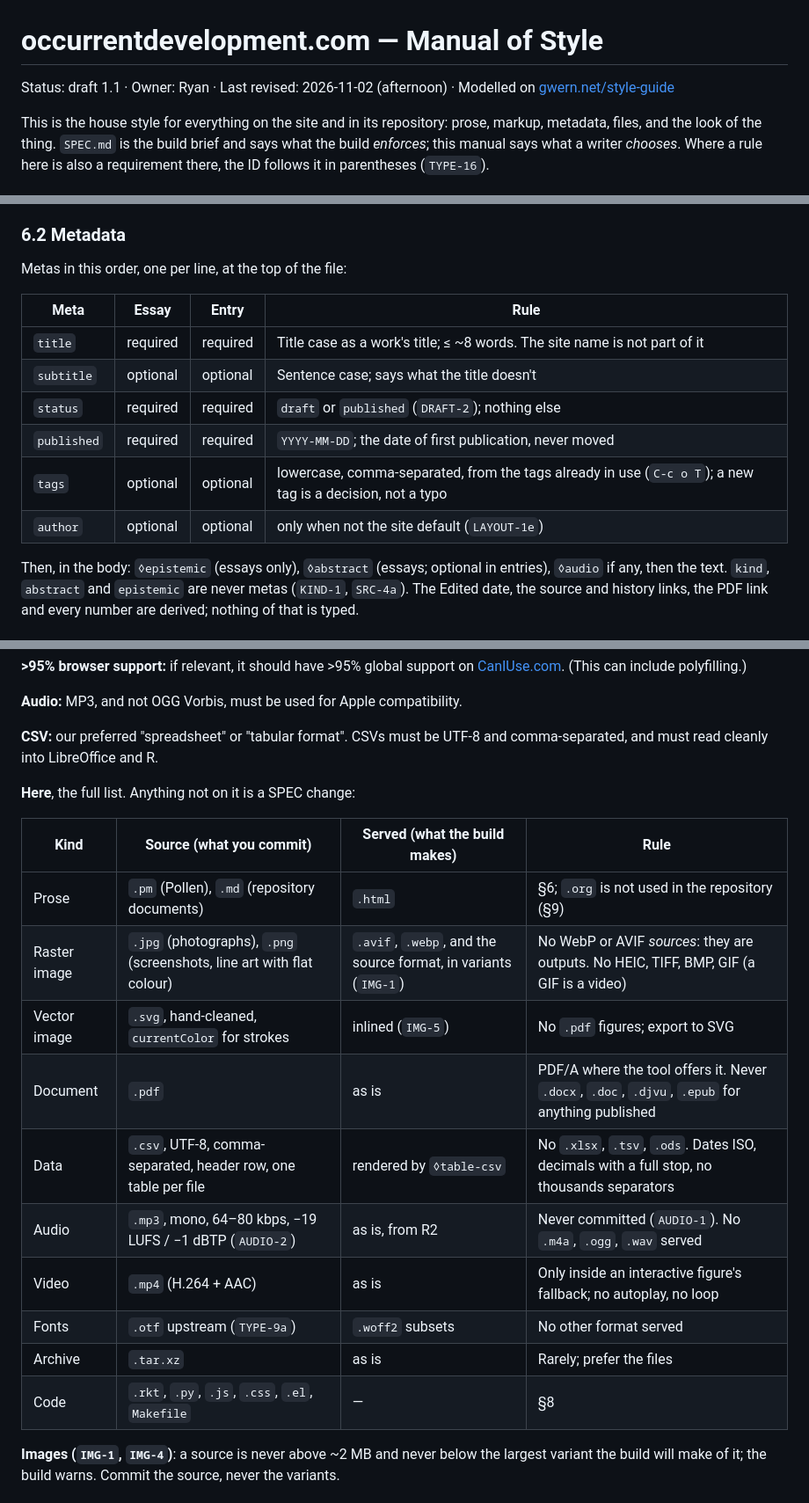
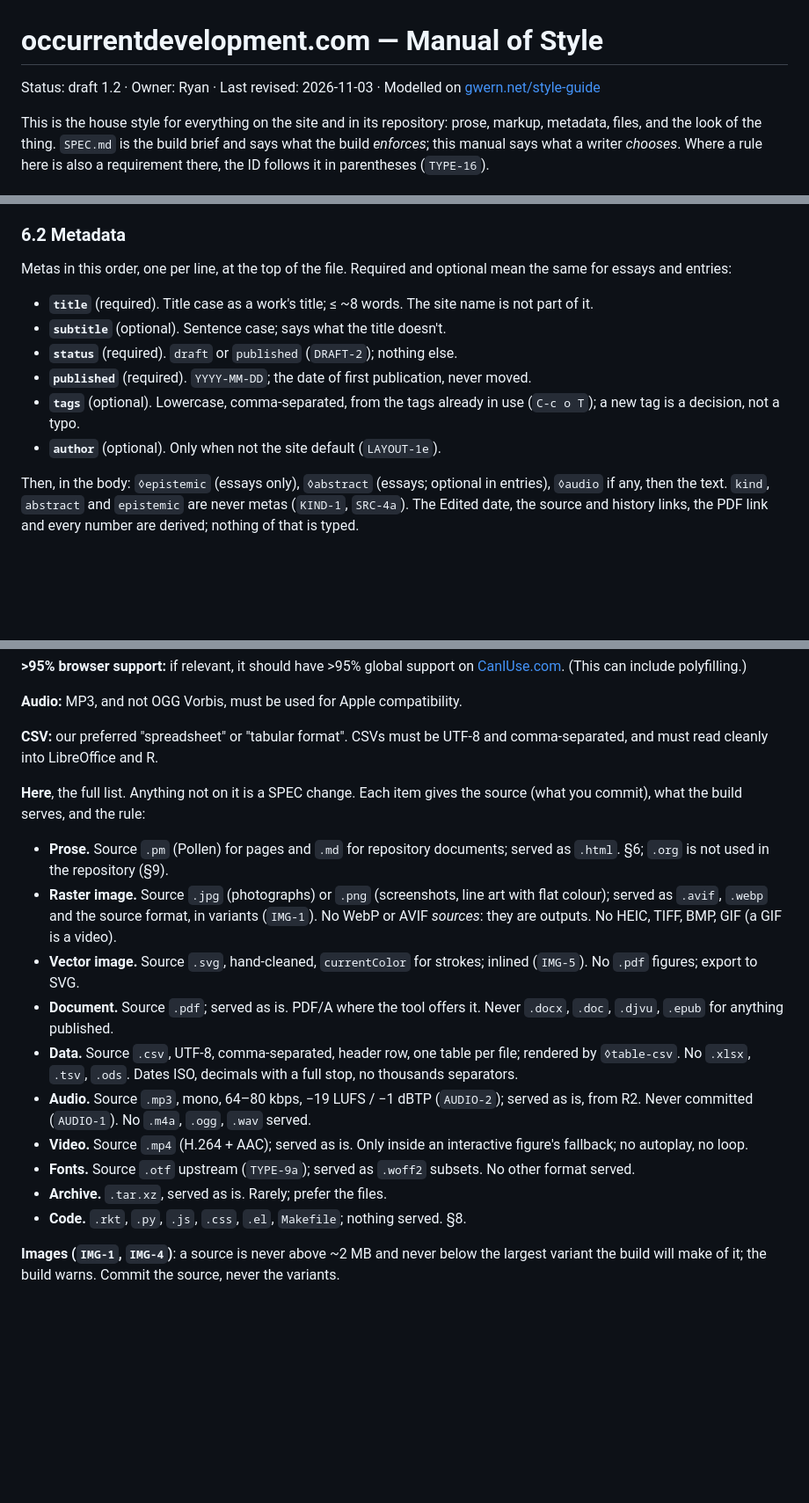
Before and after one commit to occurrent-development/site, a Markdown page: STYLE.md, 3 parts joined by grey strips. Shown at 88% size. GitHub-like rendering; blank space fills up the shorter version.

Commit message:
STYLE 1.2: a repository table only when every cell fits in ~40 characters (§9)
No editor wraps text inside a pipe-table cell, in Markdown or Org, so a
row whose cell is a sentence can only be read one row at a time and
padded to the widest cell in its column. The metas (§6.2) and filetypes
(§7.2) tables became lists with a bold lead-in; §9 states the rule.

Co-Authored-By: Claude Fable 5.1 <noreply@anthropic.com>
Claude-Session: https://claude.ai/code/session_01TRFqfZPUf4EqC6gEqbedmh

```diff
--- a/STYLE.md
+++ b/STYLE.md
@@ -1,6 +1,6 @@
 # occurrentdevelopment.com — Manual of Style
 
-Status: draft 1.1 · Owner: Ryan · Last revised: 2026-11-02 (afternoon) · Modelled on [gwern.net/style-guide](https://gwern.net/style-guide)
+Status: draft 1.2 · Owner: Ryan · Last revised: 2026-11-03 · Modelled on [gwern.net/style-guide](https://gwern.net/style-guide)
 
 This is the house style for everything on the site and in its repository: prose, markup, metadata, files, and the look of the thing. `SPEC.md` is the build brief and says what the build *enforces*; this manual says what a writer *chooses*. Where a rule here is also a requirement there, the ID follows it in parentheses (`TYPE-16`).
 
@@ -179,16 +179,14 @@ An **essay** is something you will revise; an **entry** is something you said on
 
 ### 6.2 Metadata
 
-Metas in this order, one per line, at the top of the file:
+Metas in this order, one per line, at the top of the file. Required and optional mean the same for essays and entries:
 
-| Meta | Essay | Entry | Rule |
-|---|---|---|---|
-| `title` | required | required | Title case as a work's title; ≤ ~8 words. The site name is not part of it |
-| `subtitle` | optional | optional | Sentence case; says what the title doesn't |
-| `status` | required | required | `draft` or `published` (`DRAFT-2`); nothing else |
-| `published` | required | required | `YYYY-MM-DD`; the date of first publication, never moved |
-| `tags` | optional | optional | lowercase, comma-separated, from the tags already in use (`C-c o T`); a new tag is a decision, not a typo |
-| `author` | optional | optional | only when not the site default (`LAYOUT-1e`) |
+- **`title`** (required). Title case as a work's title; ≤ ~8 words. The site name is not part of it.
+- **`subtitle`** (optional). Sentence case; says what the title doesn't.
+- **`status`** (required). `draft` or `published` (`DRAFT-2`); nothing else.
+- **`published`** (required). `YYYY-MM-DD`; the date of first publication, never moved.
+- **`tags`** (optional). Lowercase, comma-separated, from the tags already in use (`C-c o T`); a new tag is a decision, not a typo.
+- **`author`** (optional). Only when not the site default (`LAYOUT-1e`).
 
 Then, in the body: `◊epistemic` (essays only), `◊abstract` (essays; optional in entries), `◊audio` if any, then the text. `kind`, `abstract` and `epistemic` are never metas (`KIND-1`, `SRC-4a`). The Edited date, the source and history links, the PDF link and every number are derived; nothing of that is typed.
 
@@ -238,20 +236,18 @@ The general filename pattern is `YYYY[-MM[-DD]]-SURNAME1[-SURNAME2...][-TOOL[-TO
 
 **CSV:** our preferred "spreadsheet" or "tabular format". CSVs must be UTF-8 and comma-separated, and must read cleanly into LibreOffice and R.
 
-**Here**, the full list. Anything not on it is a SPEC change:
+**Here**, the full list. Anything not on it is a SPEC change. Each item gives the source (what you commit), what the build serves, and the rule:
 
-| Kind | Source (what you commit) | Served (what the build makes) | Rule |
-|---|---|---|---|
-| Prose | `.pm` (Pollen), `.md` (repository documents) | `.html` | §6; `.org` is not used in the repository (§9) |
-| Raster image | `.jpg` (photographs), `.png` (screenshots, line art with flat colour) | `.avif`, `.webp`, and the source format, in variants (`IMG-1`) | No WebP or AVIF *sources*: they are outputs. No HEIC, TIFF, BMP, GIF (a GIF is a video) |
-| Vector image | `.svg`, hand-cleaned, `currentColor` for strokes | inlined (`IMG-5`) | No `.pdf` figures; export to SVG |
-| Document | `.pdf` | as is | PDF/A where the tool offers it. Never `.docx`, `.doc`, `.djvu`, `.epub` for anything published |
-| Data | `.csv`, UTF-8, comma-separated, header row, one table per file | rendered by `◊table-csv` | No `.xlsx`, `.tsv`, `.ods`. Dates ISO, decimals with a full stop, no thousands separators |
-| Audio | `.mp3`, mono, 64–80 kbps, −19 LUFS / −1 dBTP (`AUDIO-2`) | as is, from R2 | Never committed (`AUDIO-1`). No `.m4a`, `.ogg`, `.wav` served |
-| Video | `.mp4` (H.264 + AAC) | as is | Only inside an interactive figure's fallback; no autoplay, no loop |
-| Fonts | `.otf` upstream (`TYPE-9a`) | `.woff2` subsets | No other format served |
-| Archive | `.tar.xz` | as is | Rarely; prefer the files |
-| Code | `.rkt`, `.py`, `.js`, `.css`, `.el`, `Makefile` | — | §8 |
+- **Prose.** Source `.pm` (Pollen) for pages and `.md` for repository documents; served as `.html`. §6; `.org` is not used in the repository (§9).
+- **Raster image.** Source `.jpg` (photographs) or `.png` (screenshots, line art with flat colour); served as `.avif`, `.webp` and the source format, in variants (`IMG-1`). No WebP or AVIF *sources*: they are outputs. No HEIC, TIFF, BMP, GIF (a GIF is a video).
+- **Vector image.** Source `.svg`, hand-cleaned, `currentColor` for strokes; inlined (`IMG-5`). No `.pdf` figures; export to SVG.
+- **Document.** Source `.pdf`; served as is. PDF/A where the tool offers it. Never `.docx`, `.doc`, `.djvu`, `.epub` for anything published.
+- **Data.** Source `.csv`, UTF-8, comma-separated, header row, one table per file; rendered by `◊table-csv`. No `.xlsx`, `.tsv`, `.ods`. Dates ISO, decimals with a full stop, no thousands separators.
+- **Audio.** Source `.mp3`, mono, 64–80 kbps, −19 LUFS / −1 dBTP (`AUDIO-2`); served as is, from R2. Never committed (`AUDIO-1`). No `.m4a`, `.ogg`, `.wav` served.
+- **Video.** Source `.mp4` (H.264 + AAC); served as is. Only inside an interactive figure's fallback; no autoplay, no loop.
+- **Fonts.** Source `.otf` upstream (`TYPE-9a`); served as `.woff2` subsets. No other format served.
+- **Archive.** `.tar.xz`, served as is. Rarely; prefer the files.
+- **Code.** `.rkt`, `.py`, `.js`, `.css`, `.el`, `Makefile`; nothing served. §8.
 
 **Images (`IMG-1`, `IMG-4`)**: a source is never above ~2 MB and never below the largest variant the build will make of it; the build warns. Commit the source, never the variants.
 
```
Also changed, not shown: other parts of STYLE.md (+2 -2 lines).
